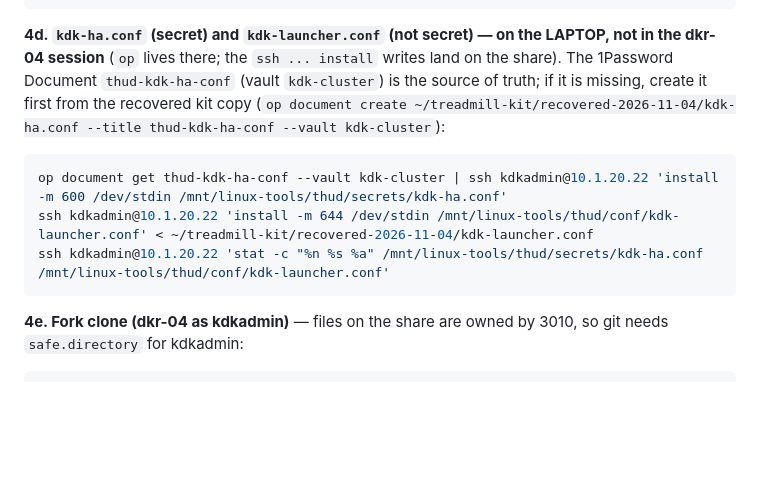
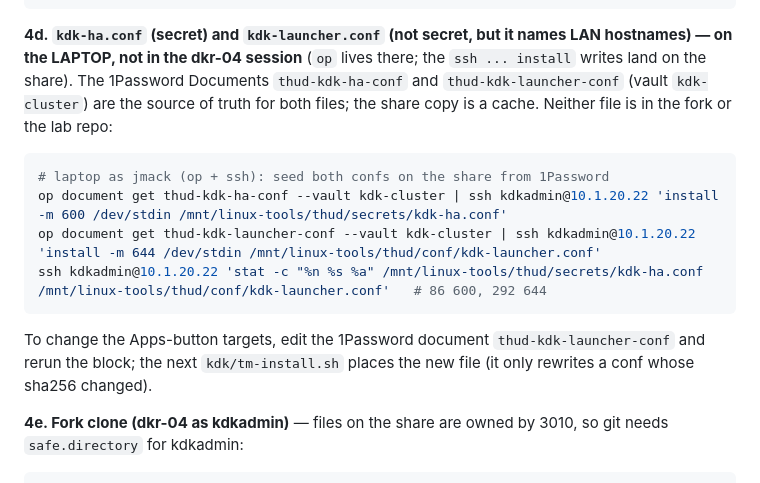
Before and after one commit to BigH3ater/kdk-lab-dkr, a Markdown page: docs/runbooks/linux-tools-share.md, the part around the change. Drawn GitHub-style; blank space fills up the shorter version.

Commit message:
docs(linux-tools): seed kdk-launcher.conf from 1Password, not the retired laptop kit
Co-Authored-By: Claude Fable 5.1 <noreply@anthropic.com>

Claude-Session: https://claude.ai/code/session_01AboMgCQ2GbKNLN6GjaMo57

````diff
--- a/docs/runbooks/linux-tools-share.md
+++ b/docs/runbooks/linux-tools-share.md
@@ -161,17 +161,22 @@ PY
 stat -c '%n %s %a' $K/thud/secrets/glassos_*.pem    # 1265 / 1090 / 1704, all 600
 ```
 
-**4d. `kdk-ha.conf` (secret) and `kdk-launcher.conf` (not secret) — on the LAPTOP, not in
-the dkr-04 session** (`op` lives there; the `ssh ... install` writes land on the share). The
-1Password Document `thud-kdk-ha-conf` (vault `kdk-cluster`) is the source of truth;
-if it is missing, create it first from the recovered kit copy
-(`op document create ~/treadmill-kit/recovered-2026-11-04/kdk-ha.conf --title thud-kdk-ha-conf --vault kdk-cluster`):
+**4d. `kdk-ha.conf` (secret) and `kdk-launcher.conf` (not secret, but it names LAN
+hostnames) — on the LAPTOP, not in the dkr-04 session** (`op` lives there; the
+`ssh ... install` writes land on the share). The 1Password Documents `thud-kdk-ha-conf`
+and `thud-kdk-launcher-conf` (vault `kdk-cluster`) are the source of truth for both
+files; the share copy is a cache. Neither file is in the fork or the lab repo:
 
 ```sh
+# laptop as jmack (op + ssh): seed both confs on the share from 1Password
 op document get thud-kdk-ha-conf --vault kdk-cluster | ssh kdkadmin@10.1.20.22 'install -m 600 /dev/stdin /mnt/linux-tools/thud/secrets/kdk-ha.conf'
-ssh kdkadmin@10.1.20.22 'install -m 644 /dev/stdin /mnt/linux-tools/thud/conf/kdk-launcher.conf' < ~/treadmill-kit/recovered-2026-11-04/kdk-launcher.conf
-ssh kdkadmin@10.1.20.22 'stat -c "%n %s %a" /mnt/linux-tools/thud/secrets/kdk-ha.conf /mnt/linux-tools/thud/conf/kdk-launcher.conf'
+op document get thud-kdk-launcher-conf --vault kdk-cluster | ssh kdkadmin@10.1.20.22 'install -m 644 /dev/stdin /mnt/linux-tools/thud/conf/kdk-launcher.conf'
+ssh kdkadmin@10.1.20.22 'stat -c "%n %s %a" /mnt/linux-tools/thud/secrets/kdk-ha.conf /mnt/linux-tools/thud/conf/kdk-launcher.conf'   # 86 600, 292 644
 ```
+
+To change the Apps-button targets, edit the 1Password document `thud-kdk-launcher-conf`
+and rerun the block; the next `kdk/tm-install.sh` places the new file (it only rewrites
+a conf whose sha256 changed).
 
 **4e. Fork clone (dkr-04 as kdkadmin)** — files on the share are owned by 3010, so git needs
 `safe.directory` for kdkadmin:
````
